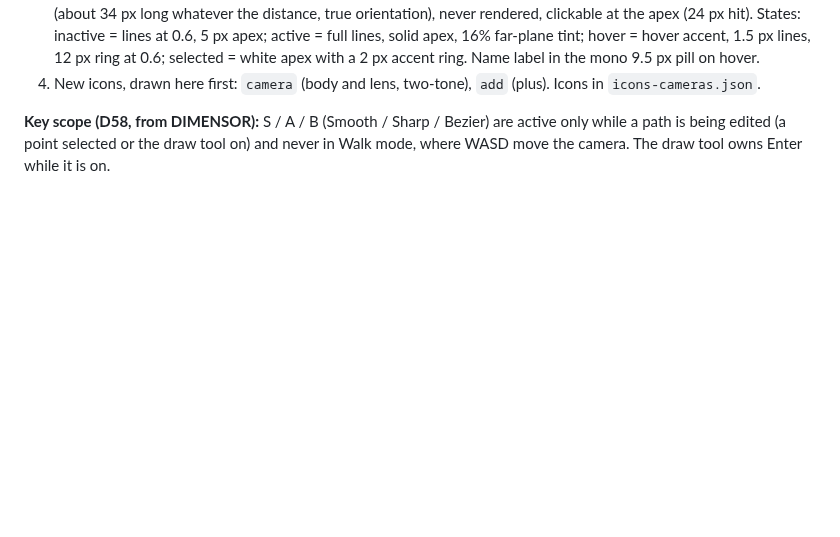
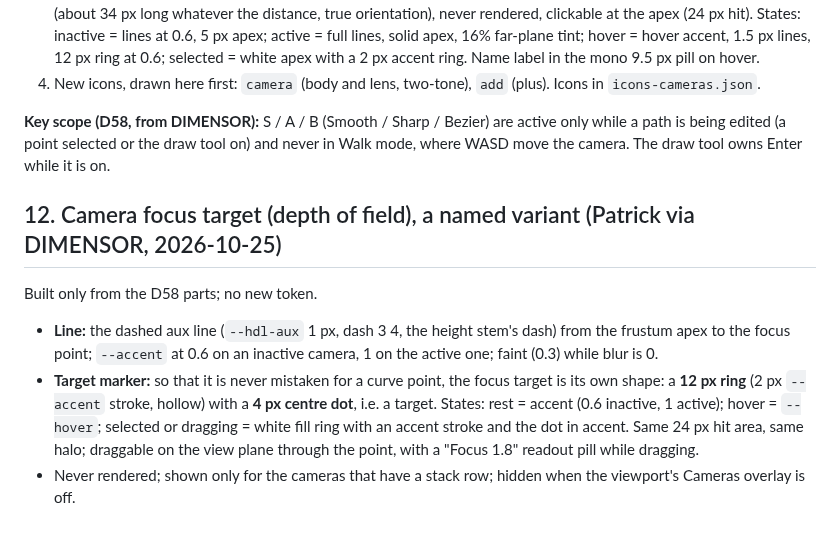
Before and after one commit to PTRKMRTN/V3KTR-design, a Markdown page: docs/VIEWPORT-HANDLES.md, the part around the change. Drawn GitHub-style; blank space fills up the shorter version.

Commit message:
docs: camera focus target variant (depth of field)
Co-Authored-By: Claude Sonnet 5.5 <noreply@anthropic.com>

```diff
--- a/docs/VIEWPORT-HANDLES.md
+++ b/docs/VIEWPORT-HANDLES.md
@@ -81,3 +81,9 @@ Mockup: `V3KTR-COWORK/reports/viewport-handles/cameras.png` (`build-cameras.mjs`
 4. New icons, drawn here first: `camera` (body and lens, two-tone), `add` (plus). Icons in `icons-cameras.json`.
 
 **Key scope (D58, from DIMENSOR):** S / A / B (Smooth / Sharp / Bezier) are active only while a path is being edited (a point selected or the draw tool on) and never in Walk mode, where WASD move the camera. The draw tool owns Enter while it is on.
+
+## 12. Camera focus target (depth of field), a named variant (Patrick via DIMENSOR, 2026-10-25)
+Built only from the D58 parts; no new token.
+- **Line:** the dashed aux line (`--hdl-aux` 1 px, dash 3 4, the height stem's dash) from the frustum apex to the focus point; `--accent` at 0.6 on an inactive camera, 1 on the active one; faint (0.3) while blur is 0.
+- **Target marker:** so that it is never mistaken for a curve point, the focus target is its own shape: a **12 px ring** (2 px `--accent` stroke, hollow) with a **4 px centre dot**, i.e. a target. States: rest = accent (0.6 inactive, 1 active); hover = `--hover`; selected or dragging = white fill ring with an accent stroke and the dot in accent. Same 24 px hit area, same halo; draggable on the view plane through the point, with a "Focus 1.8" readout pill while dragging.
+- Never rendered; shown only for the cameras that have a stack row; hidden when the viewport's Cameras overlay is off.
```
